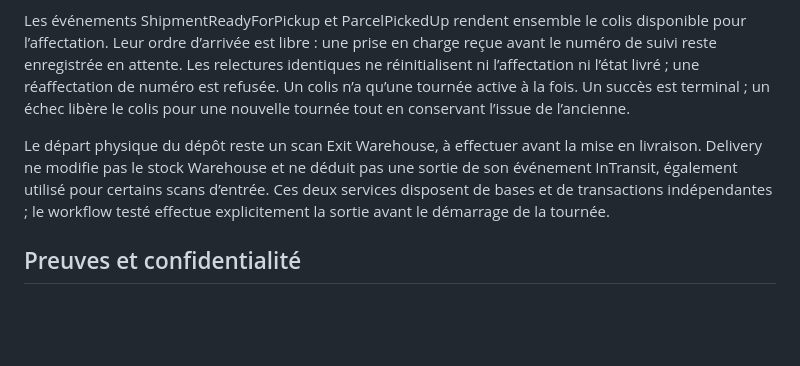
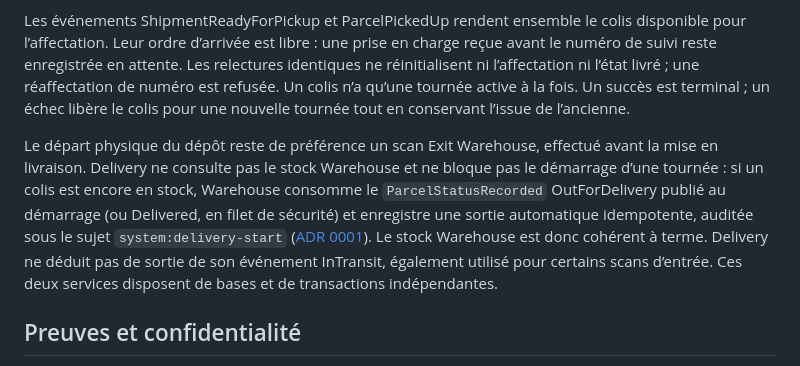
Before and after one commit to Yvahajatiana/ShippingTracer, a Markdown page: docs/delivery-service.md, the part around the change. Drawn GitHub-style; blank space fills up the shorter version.

```diff
--- a/docs/delivery-service.md
+++ b/docs/delivery-service.md
@@ -10,7 +10,7 @@ Une tournée contient un nom, une date de service, un livreur affecté et des ar
 
 Les événements ShipmentReadyForPickup et ParcelPickedUp rendent ensemble le colis disponible pour l’affectation. Leur ordre d’arrivée est libre : une prise en charge reçue avant le numéro de suivi reste enregistrée en attente. Les relectures identiques ne réinitialisent ni l’affectation ni l’état livré ; une réaffectation de numéro est refusée. Un colis n’a qu’une tournée active à la fois. Un succès est terminal ; un échec libère le colis pour une nouvelle tournée tout en conservant l’issue de l’ancienne.
 
-Le départ physique du dépôt reste un scan Exit Warehouse, à effectuer avant la mise en livraison. Delivery ne modifie pas le stock Warehouse et ne déduit pas une sortie de son événement InTransit, également utilisé pour certains scans d’entrée. Ces deux services disposent de bases et de transactions indépendantes ; le workflow testé effectue explicitement la sortie avant le démarrage de la tournée.
+Le départ physique du dépôt reste de préférence un scan Exit Warehouse, effectué avant la mise en livraison. Delivery ne consulte pas le stock Warehouse et ne bloque pas le démarrage d’une tournée : si un colis est encore en stock, Warehouse consomme le `ParcelStatusRecorded` OutForDelivery publié au démarrage (ou Delivered, en filet de sécurité) et enregistre une sortie automatique idempotente, auditée sous le sujet `system:delivery-start` ([ADR 0001](adr/0001-warehouse-exit-on-delivery-start.md)). Le stock Warehouse est donc cohérent à terme. Delivery ne déduit pas de sortie de son événement InTransit, également utilisé pour certains scans d’entrée. Ces deux services disposent de bases et de transactions indépendantes.
 
 ## Preuves et confidentialité
 
```
Also changed, not shown: docs/adr/0001-warehouse-exit-on-delivery-start.md (added, +37 -0 lines), docs/warehouse-service.md (+1 -0 lines).
